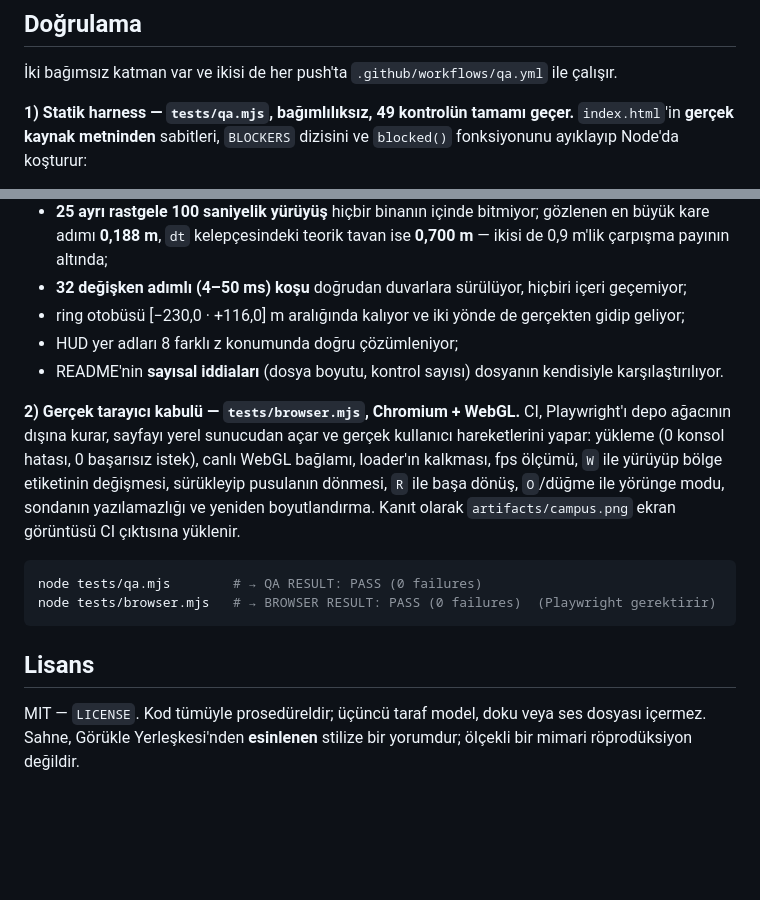
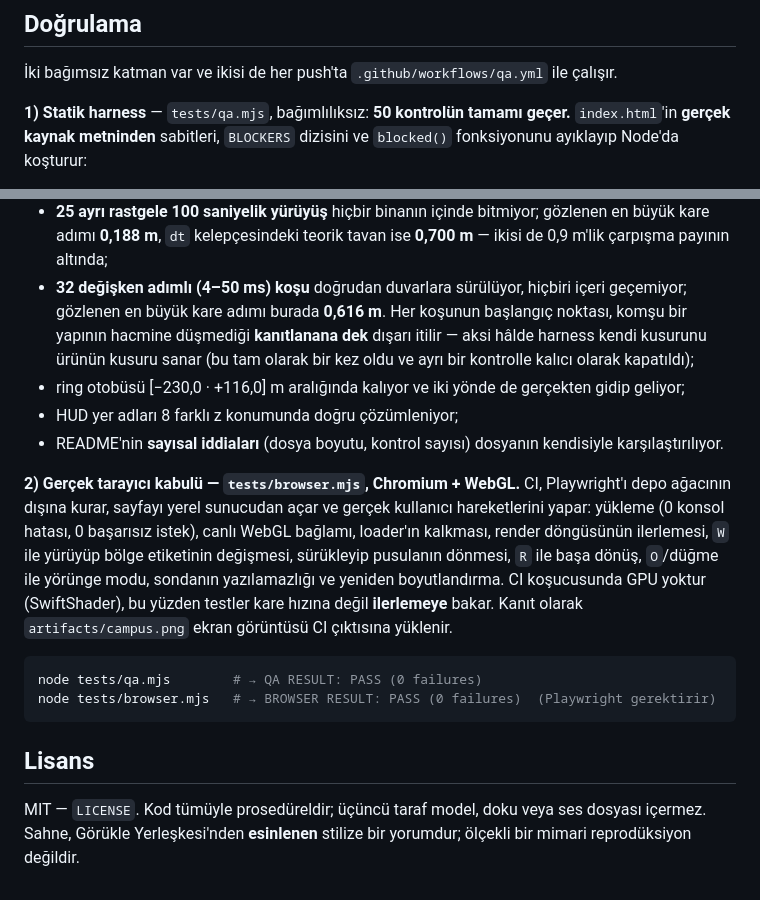
Before and after one commit to umutseve4/uludag-campus-tour-webgl, a Markdown page: README.md, 2 parts joined by grey strips. Drawn GitHub-style; blank space fills up the shorter version.

Commit message:
docs: declare 50 checks in a machine-readable form and describe the sprint fix
The harness audits this file: the count claim must sit immediately after the
bold marker or it parses as NaN. Also documents that wall sprints now start
from a verified-free point, and that the worst variable-timestep frame is
0,616 m.

````diff
--- a/README.md
+++ b/README.md
@@ -57,7 +57,7 @@ Binası → Merkez Kütüphane → Çam Korusu → Uludağ Manzarası) gösterir
 
 İki bağımsız katman var ve ikisi de her push'ta `.github/workflows/qa.yml` ile çalışır.
 
-**1) Statik harness — `tests/qa.mjs`, bağımlılıksız, 49 kontrolün tamamı geçer.**
+**1) Statik harness** — `tests/qa.mjs`, bağımlılıksız: **50 kontrolün tamamı geçer.**
 `index.html`'in **gerçek kaynak metninden** sabitleri, `BLOCKERS` dizisini ve `blocked()`
 fonksiyonunu ayıklayıp Node'da koşturur:
 
@@ -74,6 +74,9 @@ fonksiyonunu ayıklayıp Node'da koşturur:
   adımı **0,188 m**, `dt` kelepçesindeki teorik tavan ise **0,700 m** — ikisi de 0,9 m'lik çarpışma
   payının altında;
 - **32 değişken adımlı (4–50 ms) koşu** doğrudan duvarlara sürülüyor, hiçbiri içeri geçemiyor;
+  gözlenen en büyük kare adımı burada **0,616 m**. Her koşunun başlangıç noktası, komşu bir yapının
+  hacmine düşmediği **kanıtlanana dek** dışarı itilir — aksi hâlde harness kendi kusurunu ürünün
+  kusuru sanar (bu tam olarak bir kez oldu ve ayrı bir kontrolle kalıcı olarak kapatıldı);
 - ring otobüsü [−230,0 · +116,0] m aralığında kalıyor ve iki yönde de gerçekten gidip geliyor;
 - HUD yer adları 8 farklı z konumunda doğru çözümleniyor;
 - README'nin **sayısal iddiaları** (dosya boyutu, kontrol sayısı) dosyanın kendisiyle karşılaştırılıyor.
@@ -81,9 +84,10 @@ fonksiyonunu ayıklayıp Node'da koşturur:
 **2) Gerçek tarayıcı kabulü — `tests/browser.mjs`, Chromium + WebGL.**
 CI, Playwright'ı depo ağacının dışına kurar, sayfayı yerel sunucudan açar ve gerçek kullanıcı
 hareketlerini yapar: yükleme (0 konsol hatası, 0 başarısız istek), canlı WebGL bağlamı, loader'ın
-kalkması, fps ölçümü, `W` ile yürüyüp bölge etiketinin değişmesi, sürükleyip pusulanın dönmesi,
-`R` ile başa dönüş, `O`/düğme ile yörünge modu, sondanın yazılamazlığı ve yeniden boyutlandırma.
-Kanıt olarak `artifacts/campus.png` ekran görüntüsü CI çıktısına yüklenir.
+kalkması, render döngüsünün ilerlemesi, `W` ile yürüyüp bölge etiketinin değişmesi, sürükleyip
+pusulanın dönmesi, `R` ile başa dönüş, `O`/düğme ile yörünge modu, sondanın yazılamazlığı ve
+yeniden boyutlandırma. CI koşucusunda GPU yoktur (SwiftShader), bu yüzden testler kare hızına değil
+**ilerlemeye** bakar. Kanıt olarak `artifacts/campus.png` ekran görüntüsü CI çıktısına yüklenir.
 
 ```bash
 node tests/qa.mjs        # → QA RESULT: PASS (0 failures)
@@ -93,4 +97,4 @@ node tests/browser.mjs   # → BROWSER RESULT: PASS (0 failures)  (Playwright ge
 ## Lisans
 
 MIT — `LICENSE`. Kod tümüyle prosedüreldir; üçüncü taraf model, doku veya ses dosyası içermez.
-Sahne, Görükle Yerleşkesi'nden **esinlenen** stilize bir yorumdur; ölçekli bir mimari röprodüksiyon değildir.
+Sahne, Görükle Yerleşkesi'nden **esinlenen** stilize bir yorumdur; ölçekli bir mimari reprodüksiyon değildir.
````
